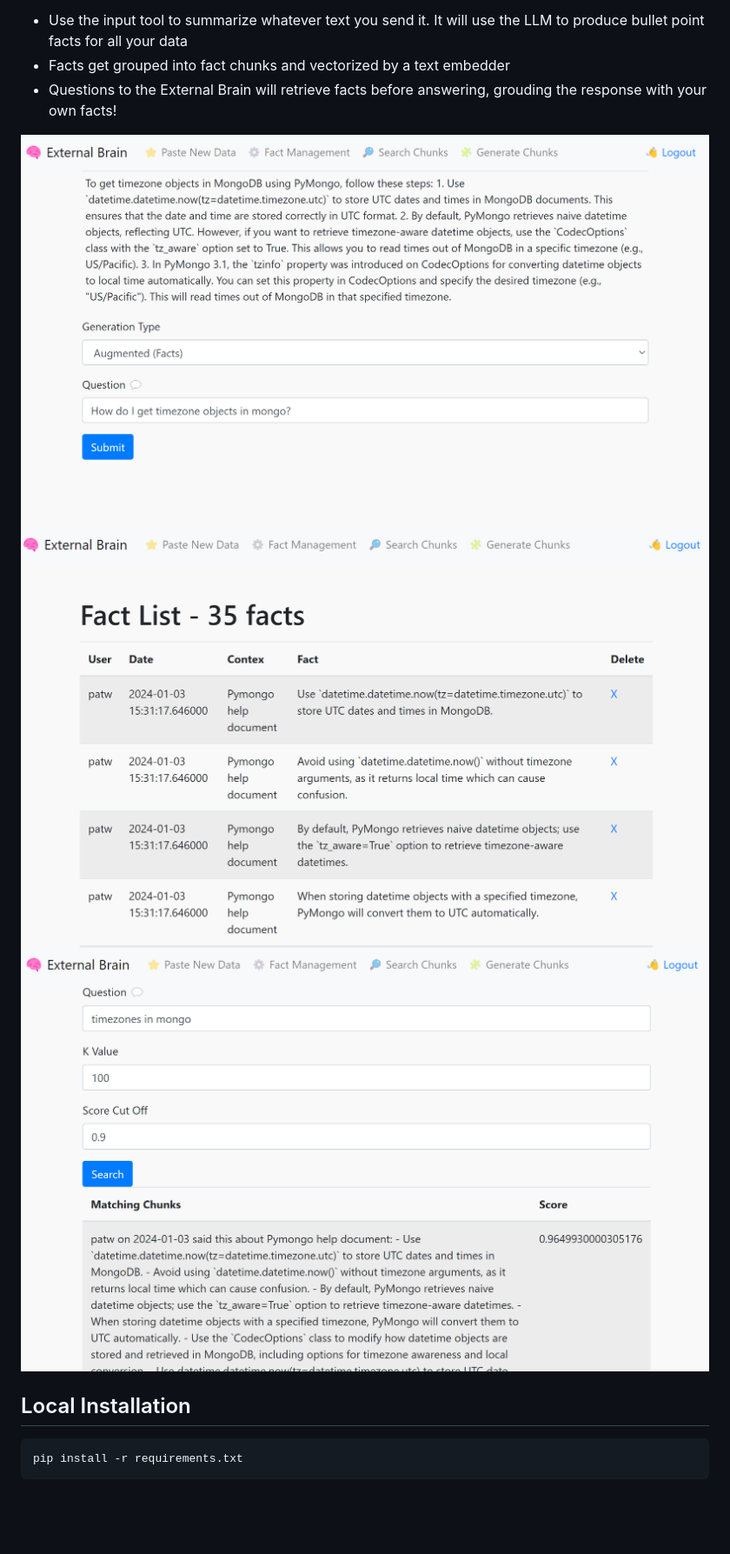
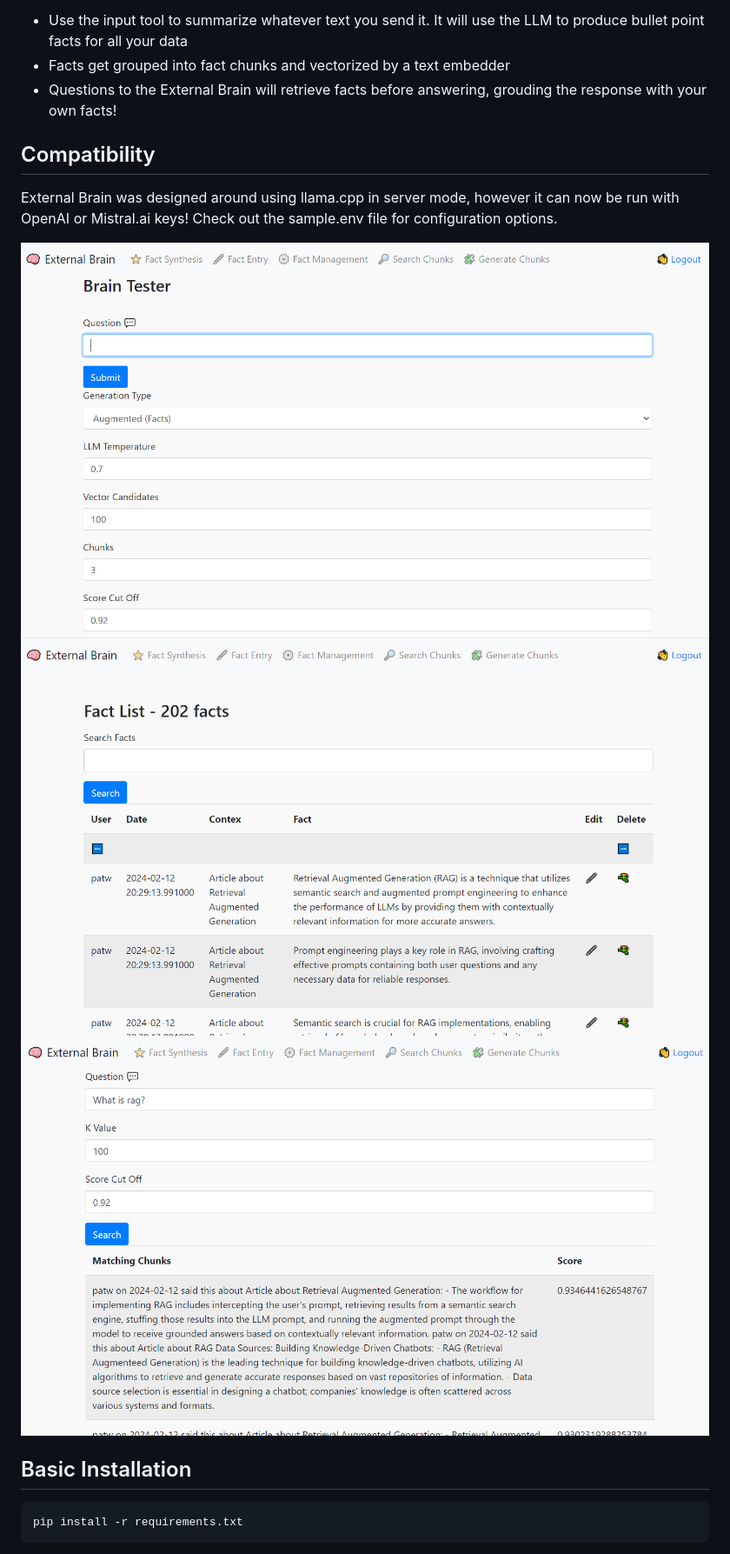
Before and after one commit to patw/ExternalBrain, a Markdown page: README.md, the part around the change printed below. Shown: that part at 87% size. Rendered like a GitHub page; pictures changed too: images/facts.png, images/question.png, images/search.png; blank space fills up the shorter version.

Commit message:
Updated to work with OpenAI and Mistral

````diff
--- a/README.md
+++ b/README.md
@@ -8,11 +8,15 @@ External Brain is a tool for asserting facts or writing down your thoughts, stor
 * Facts get grouped into fact chunks and vectorized by a text embedder
 * Questions to the External Brain will retrieve facts before answering, grouding the response with your own facts!
 
+## Compatibility
+
+External Brain was designed around using llama.cpp in server mode, however it can now be run with OpenAI or Mistral.ai keys! Check out the sample.env file for configuration options.
+
 ![ExternalBrain UI Screenshot](images/question.png)
 ![ExternalBrain Facts](images/facts.png)
 ![ExternalBrain Search](images/search.png)
 
-## Local Installation
+## Basic Installation
 
 ```
 pip install -r requirements.txt
````
Also changed, not shown: other parts of README.md (+34 -14 lines), 4 other files.
